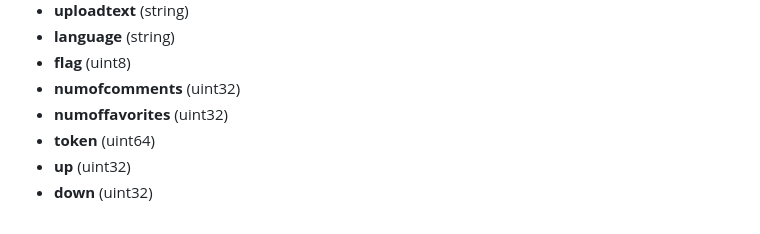
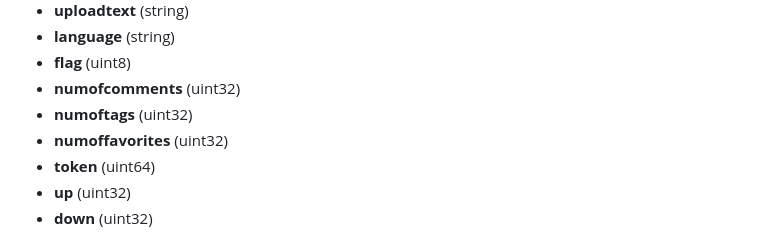
Before and after one commit to cubebased/doc, a Markdown page: archtitecture/smartcontract.md, the part around the change. GitHub-like rendering.

Commit message:
Update Contract documentation

```diff
--- a/archtitecture/smartcontract.md
+++ b/archtitecture/smartcontract.md
@@ -324,6 +324,7 @@ Type: uploads
   - **language** (string)
   - **flag** (uint8)
   - **numofcomments** (uint32)
+  - **numoftags** (uint32)
   - **numoffavorites** (uint32)
   - **token** (uint64)
   - **up** (uint32)
```
